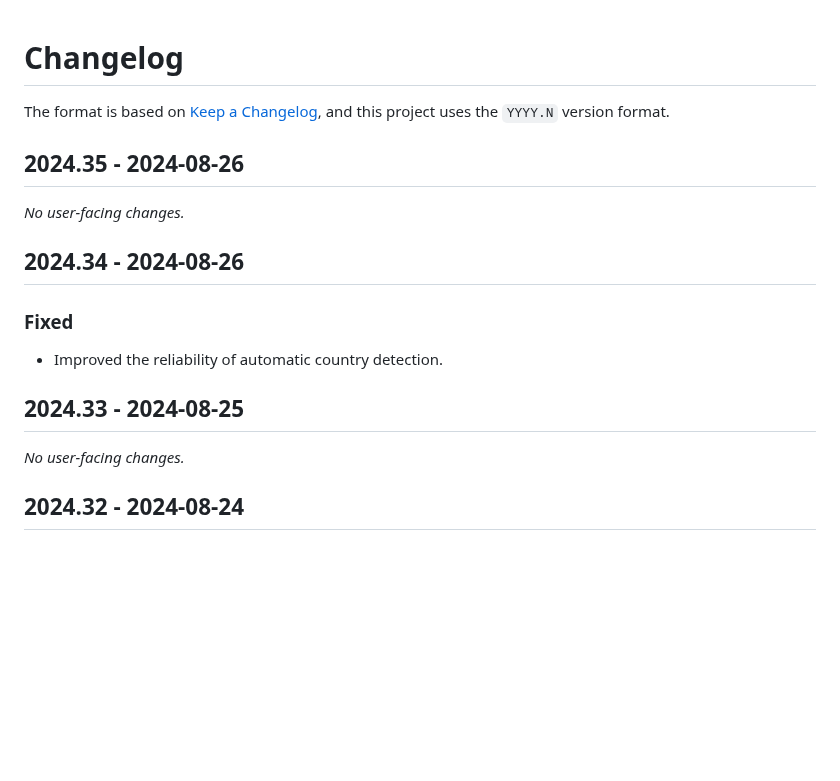
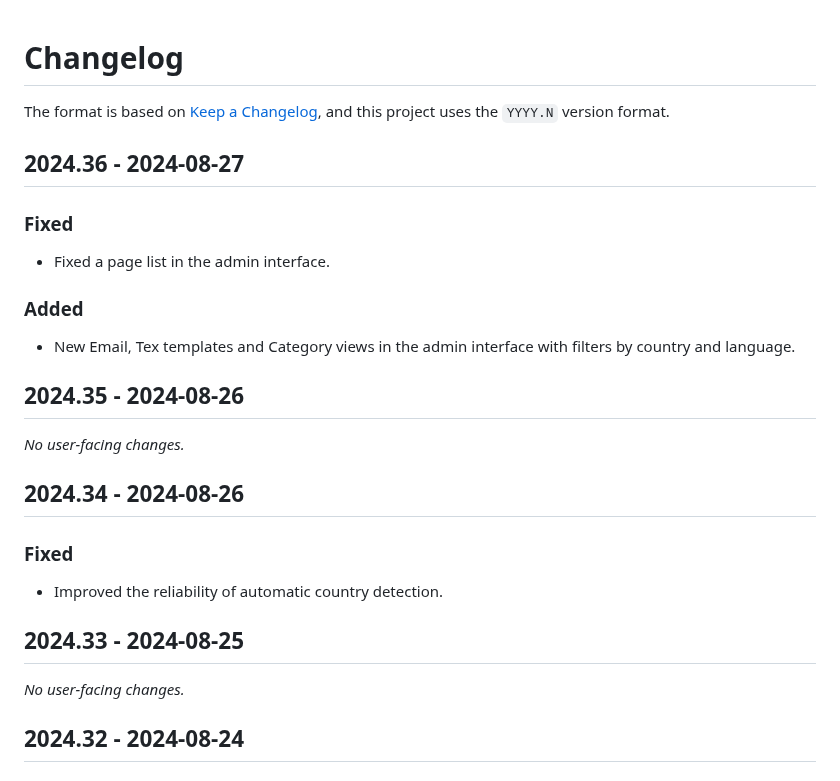
Before and after one commit to naboj-org/bullet, a Markdown page: CHANGELOG.md, the part around one of its changes. GitHub-like rendering; blank space fills up the shorter version.

Commit message:
update changelog

```diff
--- a/CHANGELOG.md
+++ b/CHANGELOG.md
@@ -3,9 +3,19 @@
 The format is based on [Keep a Changelog](https://keepachangelog.com/en/1.0.0/),
 and this project uses the `YYYY.N` version format.
 
+## 2024.36 - 2024-08-27
+
+### Fixed
+
+- Fixed a page list in the admin interface.
+
+### Added
+
+- New Email, Tex templates and Category views in the admin interface with filters by country and language.
+
 ## 2024.35 - 2024-08-26
 
-*No user-facing changes.*
+_No user-facing changes._
 
 ## 2024.34 - 2024-08-26
 
@@ -15,7 +25,7 @@ and this project uses the `YYYY.N` version format.
 
 ## 2024.33 - 2024-08-25
 
-*No user-facing changes.*
+_No user-facing changes._
 
 ## 2024.32 - 2024-08-24
 
```
Also changed, not shown: other parts of CHANGELOG.md (+6 -1 lines).
